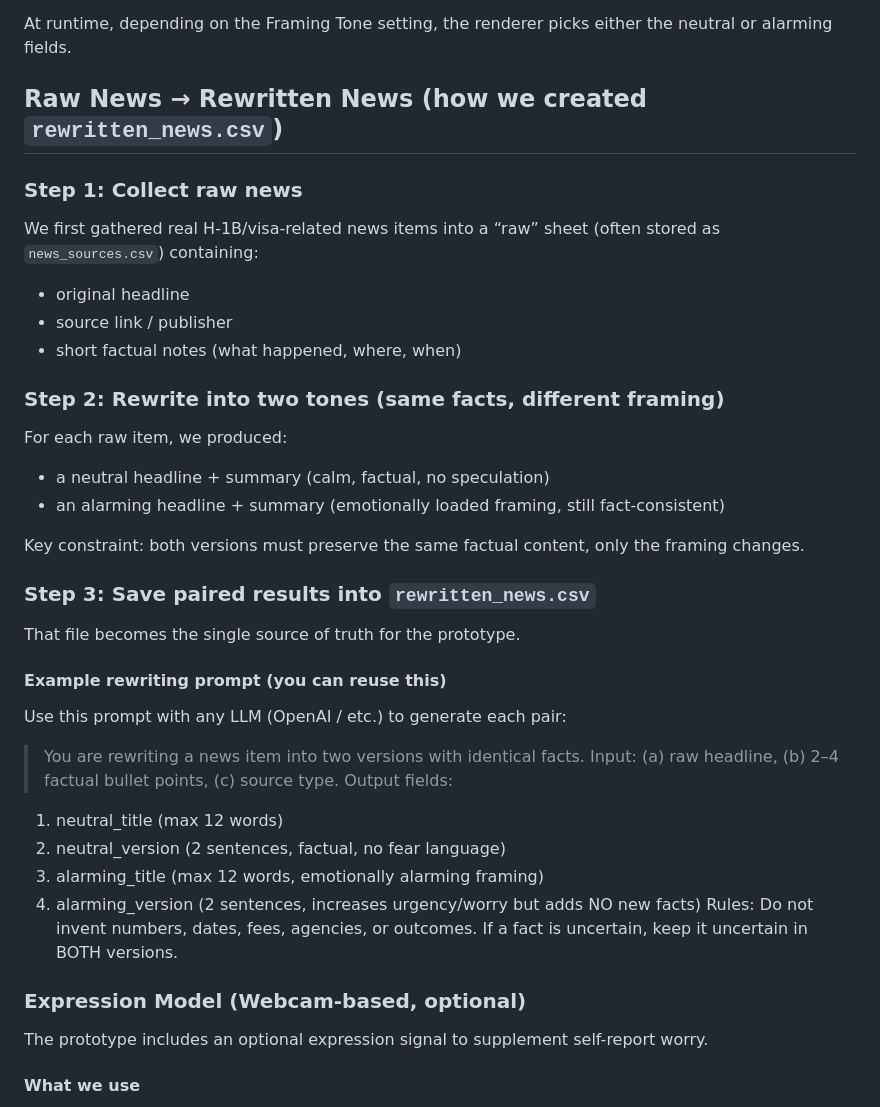
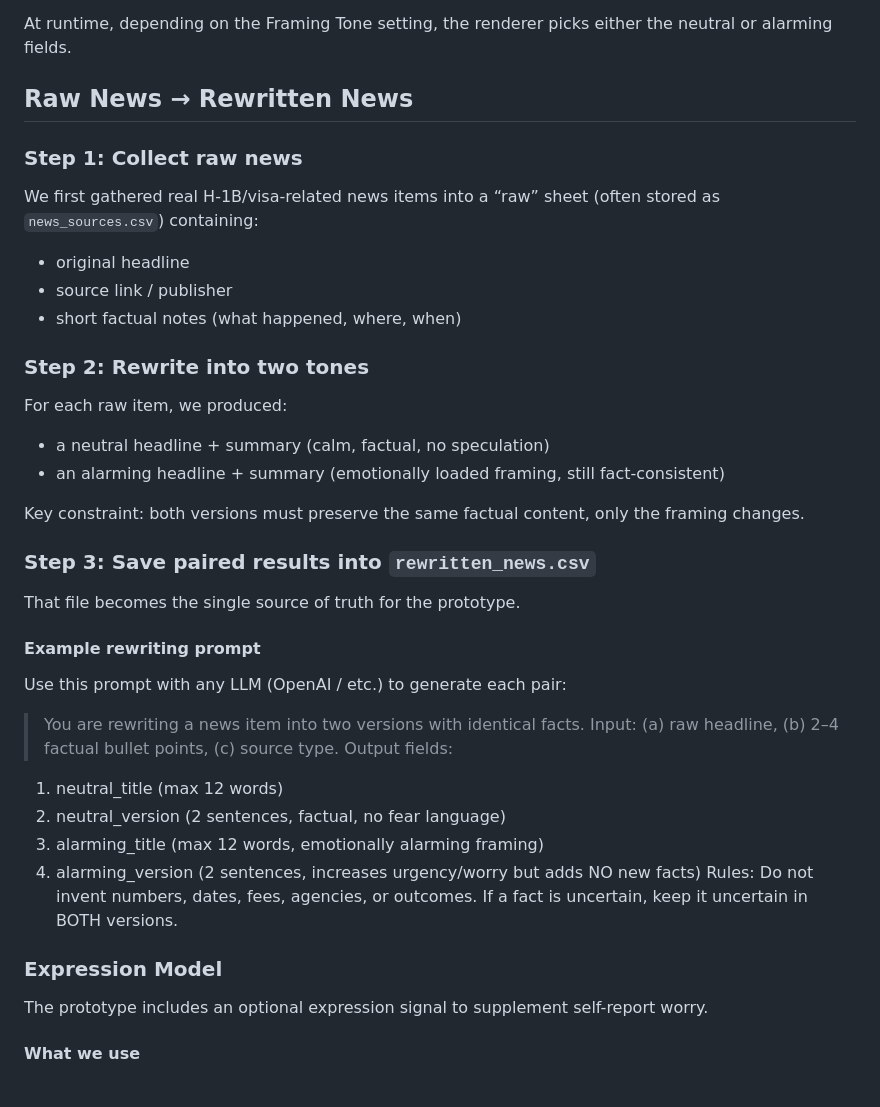
Before and after one commit to komalacharyaa/cse518-h1b-news-lab, a Markdown page: README.md, the part around one of its changes. GitHub-like rendering.

```diff
--- a/README.md
+++ b/README.md
@@ -98,7 +68,7 @@ Expected columns:
 
 At runtime, depending on the Framing Tone setting, the renderer picks either the neutral or alarming fields.
 
-## Raw News → Rewritten News (how we created `rewritten_news.csv`)
+## Raw News → Rewritten News
 
 ### Step 1: Collect raw news
 
@@ -108,7 +78,7 @@ We first gathered real H-1B/visa-related news items into a “raw” sheet (ofte
 * source link / publisher
 * short factual notes (what happened, where, when)
 
-### Step 2: Rewrite into two tones (same facts, different framing)
+### Step 2: Rewrite into two tones
 
 For each raw item, we produced:
 
@@ -121,7 +91,7 @@ Key constraint: both versions must preserve the same factual content, only the f
 
 That file becomes the single source of truth for the prototype.
 
-#### Example rewriting prompt (you can reuse this)
+#### Example rewriting prompt
 Use this prompt with any LLM (OpenAI / etc.) to generate each pair:
 
 > You are rewriting a news item into two versions with identical facts.
@@ -133,7 +103,7 @@ Output fields:
 4. alarming_version (2 sentences, increases urgency/worry but adds NO new facts)
 Rules: Do not invent numbers, dates, fees, agencies, or outcomes. If a fact is uncertain, keep it uncertain in BOTH versions.
 
-### Expression Model (Webcam-based, optional)
+### Expression Model
 
 The prototype includes an optional expression signal to supplement self-report worry.
 
```
Also changed, not shown: other parts of README.md (+1 -31 lines).
